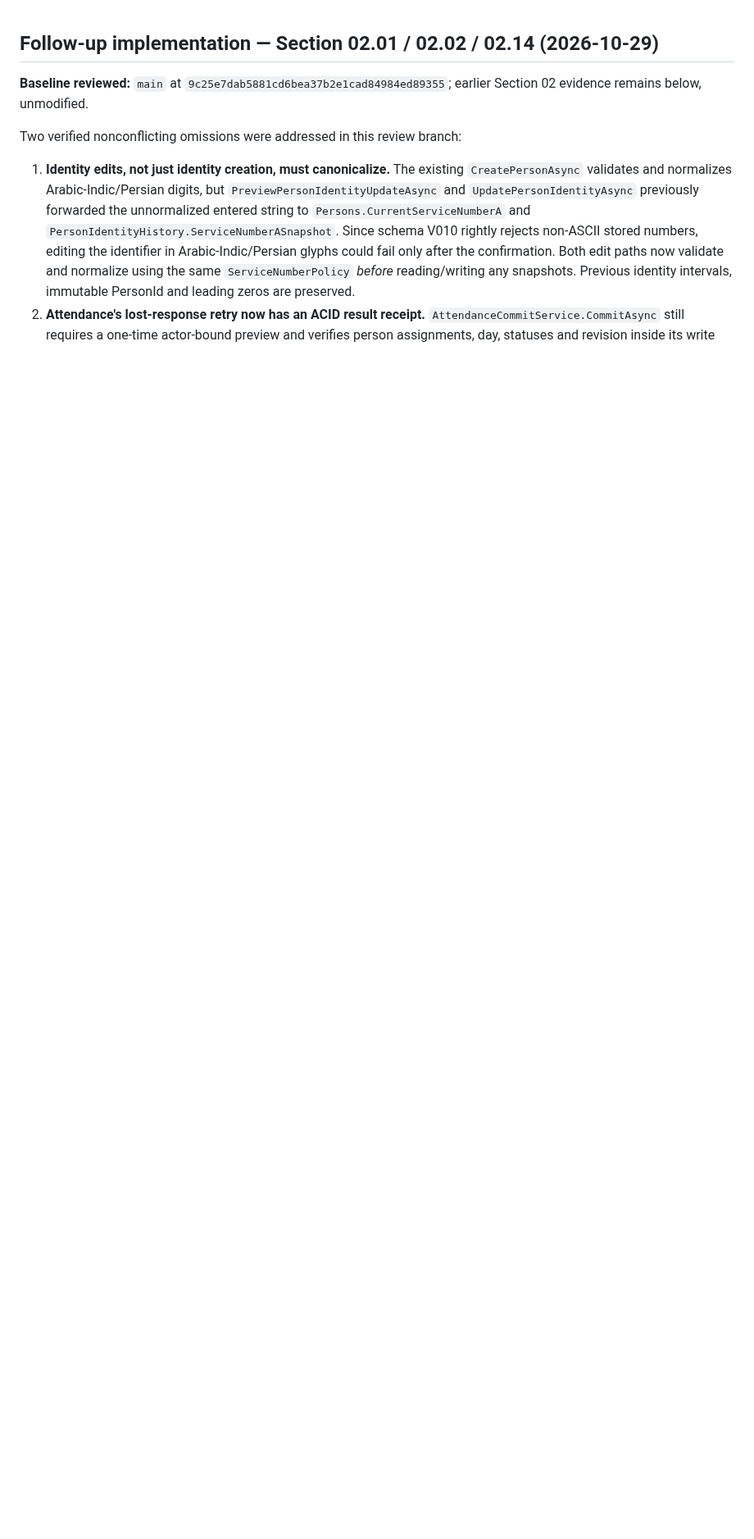
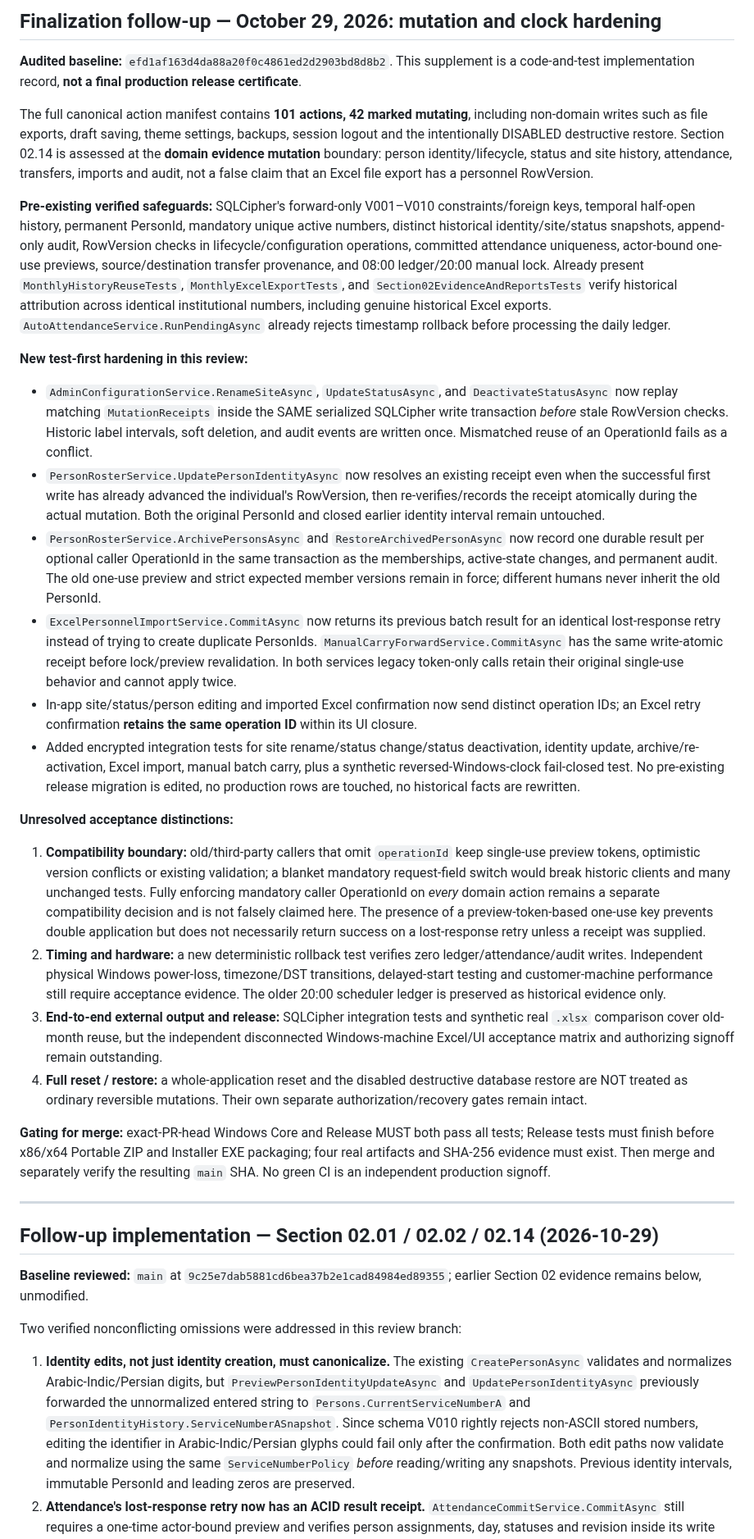
Before and after one commit to bingattban/Qwen-Altmam, a Markdown page: docs/implementation/SECTION02_TEMPORAL_IDENTITY_EVIDENCE_2026-10-29.md, the part around the change. Shown at 82% size. Drawn GitHub-style; blank space fills up the shorter version.

Commit message:
docs(section02): reconcile all 17 domain invariants and mutation replay acceptance limits

```diff
--- a/docs/implementation/SECTION02_TEMPORAL_IDENTITY_EVIDENCE_2026-10-29.md
+++ b/docs/implementation/SECTION02_TEMPORAL_IDENTITY_EVIDENCE_2026-10-29.md
@@ -1,3 +1,31 @@
+## Finalization follow-up — October 29, 2026: mutation and clock hardening
+
+**Audited baseline:** `efd1af163d4da88a20f0c4861ed2d2903bd8d8b2`. This supplement is a code-and-test implementation record, **not a final production release certificate**.
+
+The full canonical action manifest contains **101 actions, 42 marked mutating**, including non-domain writes such as file exports, draft saving, theme settings, backups, session logout and the intentionally DISABLED destructive restore. Section 02.14 is assessed at the **domain evidence mutation** boundary: person identity/lifecycle, status and site history, attendance, transfers, imports and audit, not a false claim that an Excel file export has a personnel RowVersion.
+
+**Pre-existing verified safeguards:** SQLCipher's forward-only V001–V010 constraints/foreign keys, temporal half-open history, permanent PersonId, mandatory unique active numbers, distinct historical identity/site/status snapshots, append-only audit, RowVersion checks in lifecycle/configuration operations, committed attendance uniqueness, actor-bound one-use previews, source/destination transfer provenance, and 08:00 ledger/20:00 manual lock. Already present `MonthlyHistoryReuseTests`, `MonthlyExcelExportTests`, and `Section02EvidenceAndReportsTests` verify historical attribution across identical institutional numbers, including genuine historical Excel exports. `AutoAttendanceService.RunPendingAsync` already rejects timestamp rollback before processing the daily ledger.
+
+**New test-first hardening in this review:**
+
+- `AdminConfigurationService.RenameSiteAsync`, `UpdateStatusAsync`, and `DeactivateStatusAsync` now replay matching `MutationReceipts` inside the SAME serialized SQLCipher write transaction *before* stale RowVersion checks. Historic label intervals, soft deletion, and audit events are written once. Mismatched reuse of an OperationId fails as a conflict.
+- `PersonRosterService.UpdatePersonIdentityAsync` now resolves an existing receipt even when the successful first write has already advanced the individual's RowVersion, then re-verifies/records the receipt atomically during the actual mutation. Both the original PersonId and closed earlier identity interval remain untouched.
+- `PersonRosterService.ArchivePersonsAsync` and `RestoreArchivedPersonAsync` now record one durable result per optional caller OperationId in the same transaction as the memberships, active-state changes, and permanent audit. The old one-use preview and strict expected member versions remain in force; different humans never inherit the old PersonId.
+- `ExcelPersonnelImportService.CommitAsync` now returns its previous batch result for an identical lost-response retry instead of trying to create duplicate PersonIds. `ManualCarryForwardService.CommitAsync` has the same write-atomic receipt before lock/preview revalidation. In both services legacy token-only calls retain their original single-use behavior and cannot apply twice.
+- In-app site/status/person editing and imported Excel confirmation now send distinct operation IDs; an Excel retry confirmation **retains the same operation ID** within its UI closure.
+- Added encrypted integration tests for site rename/status change/status deactivation, identity update, archive/re-activation, Excel import, manual batch carry, plus a synthetic reversed-Windows-clock fail-closed test. No pre-existing release migration is edited, no production rows are touched, no historical facts are rewritten.
+
+**Unresolved acceptance distinctions:**
+
+1. **Compatibility boundary:** old/third-party callers that omit `operationId` keep single-use preview tokens, optimistic version conflicts or existing validation; a blanket mandatory request-field switch would break historic clients and many unchanged tests. Fully enforcing mandatory caller OperationId on *every* domain action remains a separate compatibility decision and is not falsely claimed here. The presence of a preview-token-based one-use key prevents double application but does not necessarily return success on a lost-response retry unless a receipt was supplied.
+2. **Timing and hardware:** a new deterministic rollback test verifies zero ledger/attendance/audit writes. Independent physical Windows power-loss, timezone/DST transitions, delayed-start testing and customer-machine performance still require acceptance evidence. The older 20:00 scheduler ledger is preserved as historical evidence only.
+3. **End-to-end external output and release:** SQLCipher integration tests and synthetic real `.xlsx` comparison cover old-month reuse, but the independent disconnected Windows-machine Excel/UI acceptance matrix and authorizing signoff remain outstanding.
+4. **Full reset / restore:** a whole-application reset and the disabled destructive database restore are NOT treated as ordinary reversible mutations. Their own separate authorization/recovery gates remain intact.
+
+**Gating for merge:** exact-PR-head Windows Core and Release MUST both pass all tests; Release tests must finish before x86/x64 Portable ZIP and Installer EXE packaging; four real artifacts and SHA-256 evidence must exist. Then merge and separately verify the resulting `main` SHA. No green CI is an independent production signoff.
+
+---
+
 ## Follow-up implementation — Section 02.01 / 02.02 / 02.14 (2026-10-29)
 
 **Baseline reviewed:** `main` at `9c25e7dab5881cd6bea37b2e1cad84984ed89355`; earlier Section 02 evidence remains below, unmodified.
```
